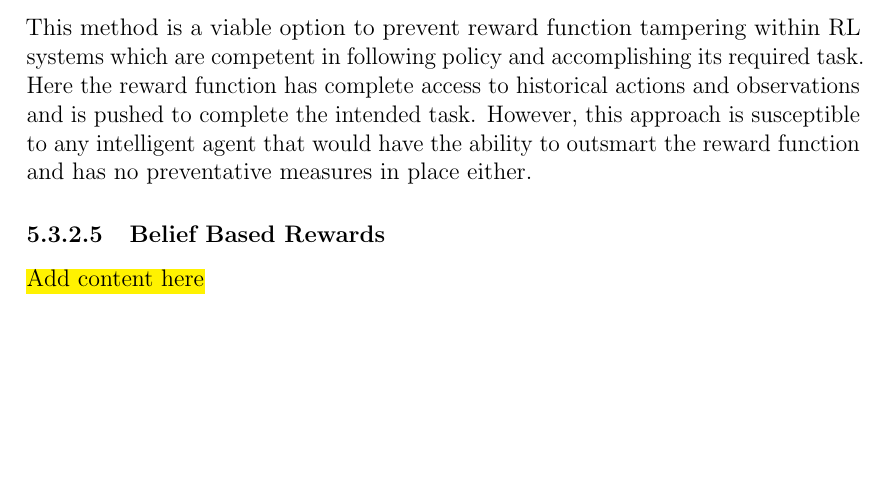
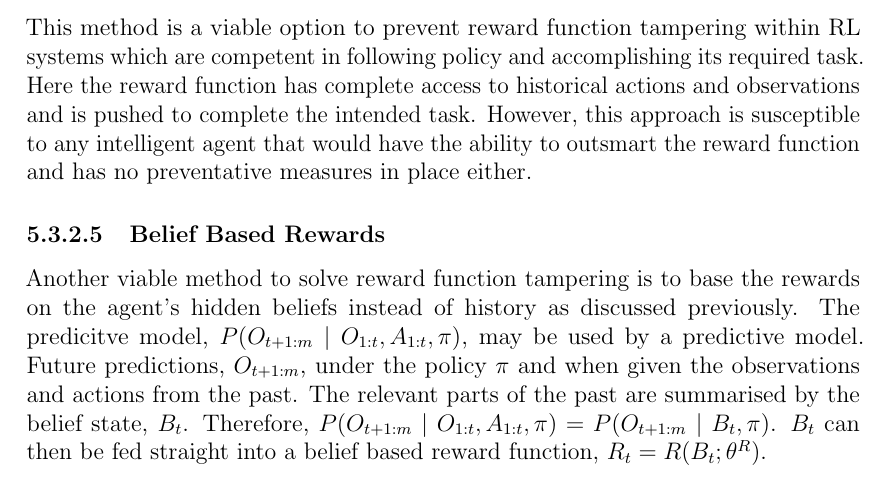
Before and after one commit to ajalsingh/capstone, a LaTeX thesis (capstone_report/capstone_report.tex, which reads capstone_report/chapters/reward_hacking.tex): part of page 46 of 54, cut so that both start at the same text, the shorter picture padded with empty space. Compiled offline with pdfLaTeX.

Commit message:
reward hacking section complete

```diff
--- a/capstone_report/chapters/reward_hacking.tex
+++ b/capstone_report/chapters/reward_hacking.tex
@@ -169,8 +169,12 @@ Here the reward function has complete access to historical actions and observati
 However, this approach is susceptible to any intelligent agent that would have the ability to outsmart the reward function and has no preventative measures in place either.
 
 \subsubsection{Belief Based Rewards}
-\hl{Add content here}
-
+Another viable method to solve reward function tampering is to base the rewards on the agent's hidden beliefs instead of history as discussed previously.
+The predicitve model, $P(O_{t+1:m}$ $|$ $O_{1:t}, A_{1:t}, \pi)$, may be used by a predictive model.
+Future predictions, $O_{t+1:m}$, under the policy $\pi$ and when given the observations and actions from the past.
+The relevant parts of the past are summarised by the belief state, $B_t$.
+Therefore, $P(O_{t+1:m}$ $|$ $O_{1:t}, A_{1:t}, \pi) = P(O_{t+1:m}$ $|$ $B_t, \pi)$.
+$B_t$ can then be fed straight into a belief based reward function, $R_t = R(B_t;\theta^R)$.
 
 \subsection{Model Lookahead}
 A viable solution to prevent the model/agent from replacing its reward function (Reward Tampering) is to implelement Model Lookahead.
```
